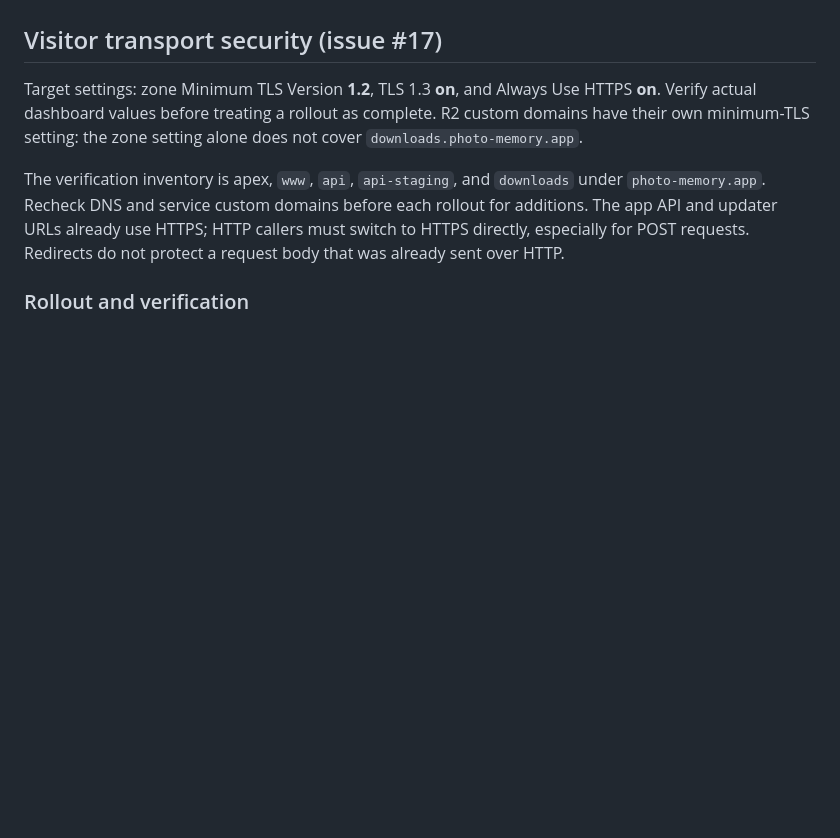
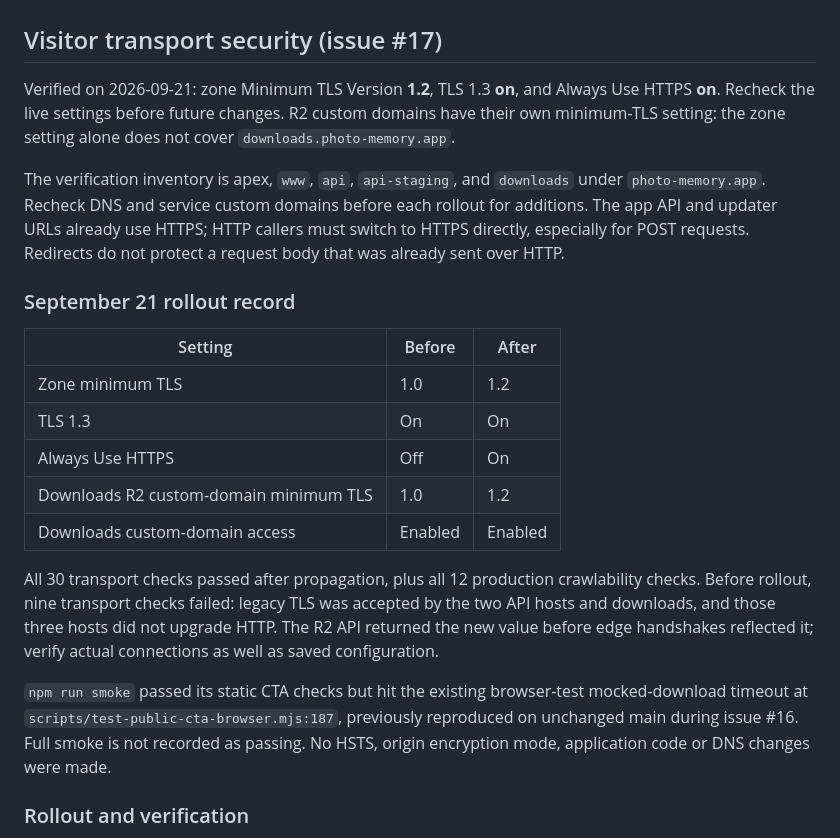
Before and after one commit to justinerwang/photo-memory-landing, a Markdown page: ONCALL.md, the part around the change. GitHub-like rendering; blank space fills up the shorter version.

Commit message:
Record verified Cloudflare transport rollout

```diff
--- a/ONCALL.md
+++ b/ONCALL.md
@@ -73,9 +73,8 @@ header. This cleanup does not establish or resolve the Google Ads suspension cau
 
 ## Visitor transport security (issue #17)
 
-Target settings: zone Minimum TLS Version **1.2**, TLS 1.3 **on**, and Always
-Use HTTPS **on**. Verify actual dashboard values before treating a rollout as
-complete. R2 custom domains have their own minimum-TLS setting: the zone setting
+Verified on 2026-09-21: zone Minimum TLS Version **1.2**, TLS 1.3 **on**, and
+Always Use HTTPS **on**. Recheck the live settings before future changes. R2 custom domains have their own minimum-TLS setting: the zone setting
 alone does not cover `downloads.photo-memory.app`.
 
 The verification inventory is apex, `www`, `api`, `api-staging`, and `downloads`
@@ -83,6 +82,27 @@ under `photo-memory.app`. Recheck DNS and service custom domains before each rol
 for additions. The app API and updater URLs already use HTTPS; HTTP callers must
 switch to HTTPS directly, especially for POST requests. Redirects do not protect
 a request body that was already sent over HTTP.
+
+### September 21 rollout record
+
+| Setting | Before | After |
+| --- | --- | --- |
+| Zone minimum TLS | 1.0 | 1.2 |
+| TLS 1.3 | On | On |
+| Always Use HTTPS | Off | On |
+| Downloads R2 custom-domain minimum TLS | 1.0 | 1.2 |
+| Downloads custom-domain access | Enabled | Enabled |
+
+All 30 transport checks passed after propagation, plus all 12 production
+crawlability checks. Before rollout, nine transport checks failed: legacy TLS
+was accepted by the two API hosts and downloads, and those three hosts did not
+upgrade HTTP. The R2 API returned the new value before edge handshakes reflected
+it; verify actual connections as well as saved configuration.
+
+`npm run smoke` passed its static CTA checks but hit the existing browser-test
+mocked-download timeout at `scripts/test-public-cta-browser.mjs:187`, previously
+reproduced on unchanged main during issue #16. Full smoke is not recorded as passing.
+No HSTS, origin encryption mode, application code or DNS changes were made.
 
 ### Rollout and verification
 
```
